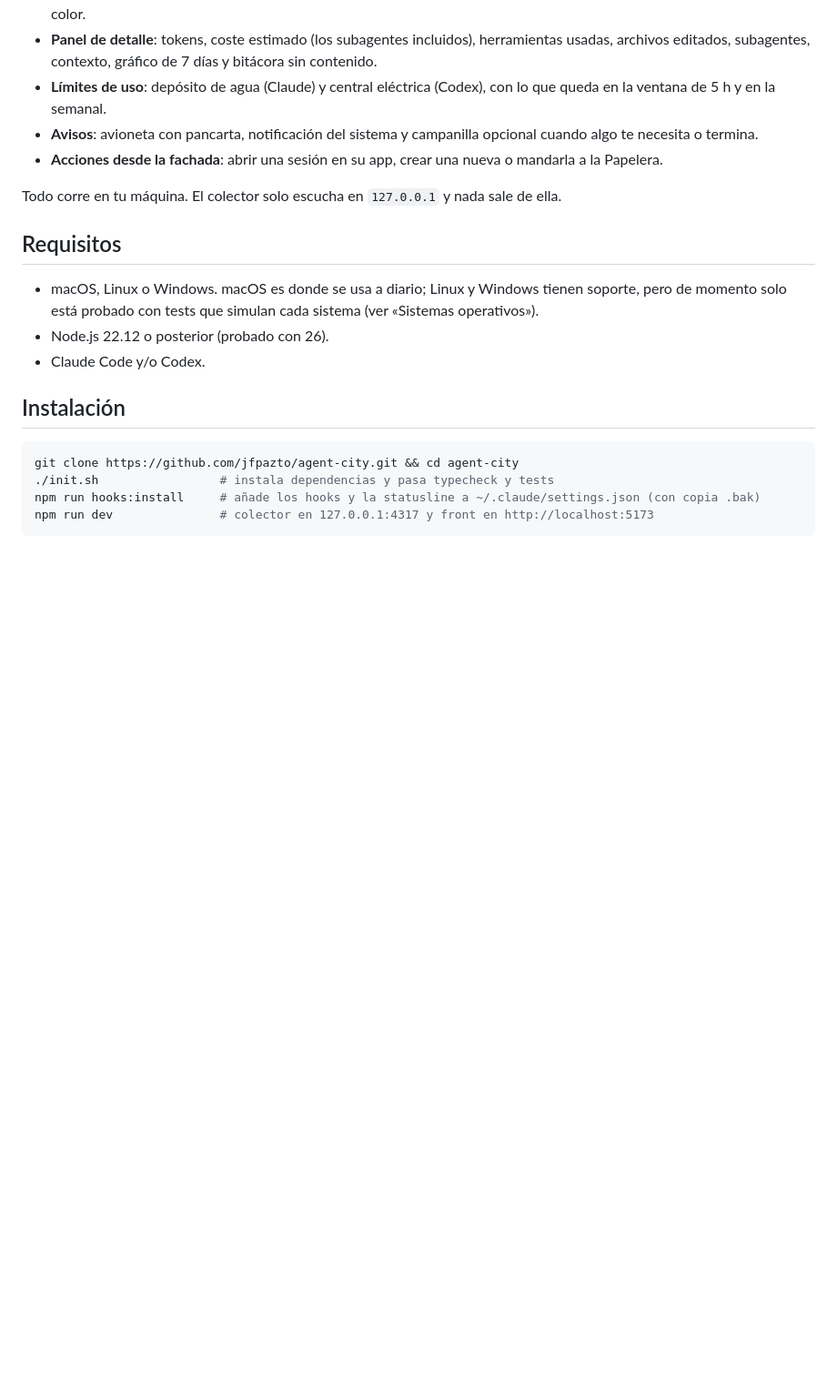
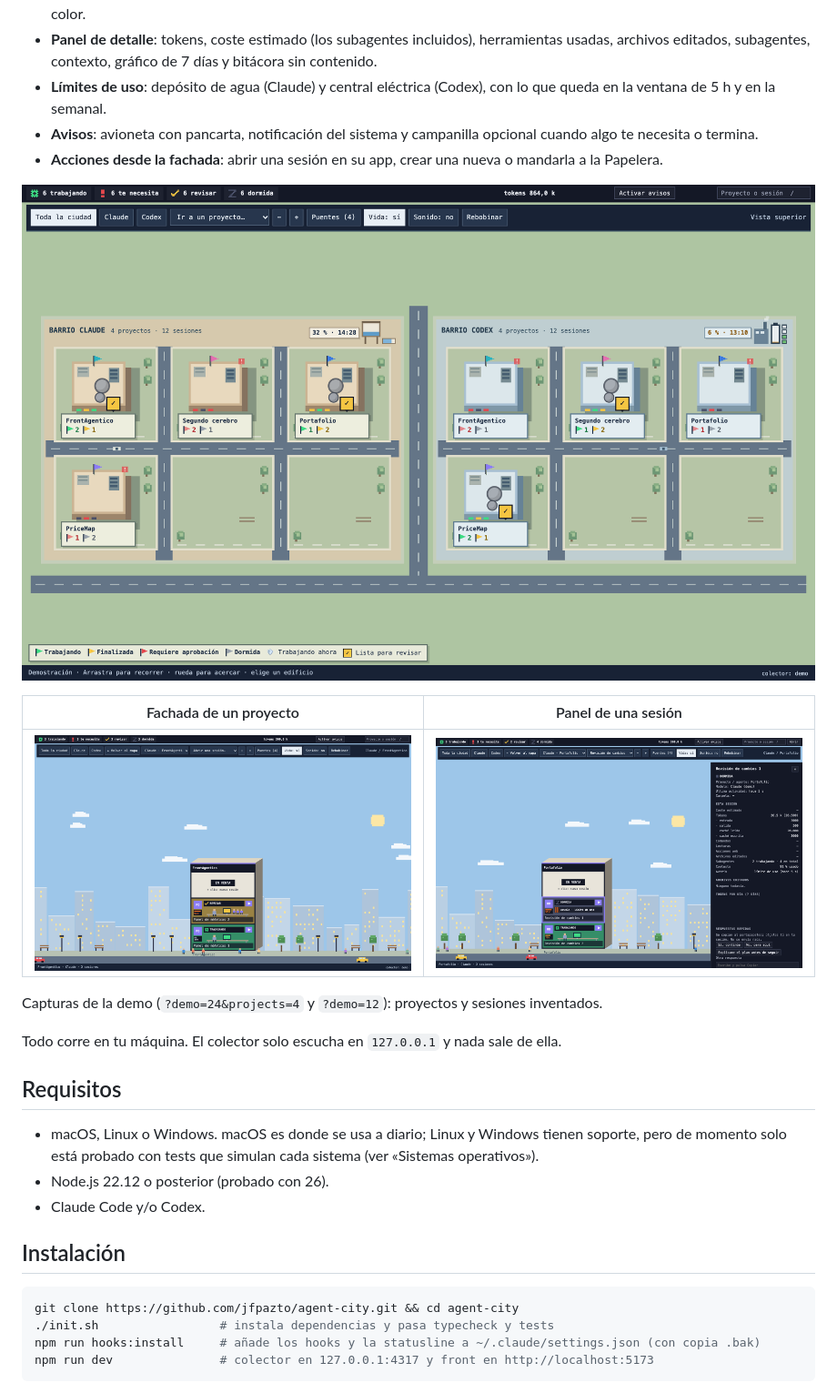
Before and after one commit to jfpazto/agent-city, a Markdown page: README.md, the part around the change. Shown: that part at 91% size. Rendered like a GitHub page; pictures changed too: docs/capturas/fachada.png (added), docs/capturas/mapa.png (added), docs/capturas/panel.png (added); blank space fills up the shorter version.

Commit message:
README: capturas de la demo

```diff
--- a/README.md
+++ b/README.md
@@ -13,6 +13,14 @@ Una ciudad 2.5D en el navegador para ver de un vistazo todas tus sesiones de Cla
 - **Límites de uso**: depósito de agua (Claude) y central eléctrica (Codex), con lo que queda en la ventana de 5 h y en la semanal.
 - **Avisos**: avioneta con pancarta, notificación del sistema y campanilla opcional cuando algo te necesita o termina.
 - **Acciones desde la fachada**: abrir una sesión en su app, crear una nueva o mandarla a la Papelera.
+
+![Mapa de la ciudad: barrio Claude y barrio Codex, un edificio por proyecto](docs/capturas/mapa.png)
+
+| Fachada de un proyecto | Panel de una sesión |
+|---|---|
+| ![Fachada con un piso por sesión, ayudantes de subagentes y barra de contexto](docs/capturas/fachada.png) | ![Panel con tokens, subagentes, contexto y avería](docs/capturas/panel.png) |
+
+Capturas de la demo (`?demo=24&projects=4` y `?demo=12`): proyectos y sesiones inventados.
 
 Todo corre en tu máquina. El colector solo escucha en `127.0.0.1` y nada sale de ella.
 
```
